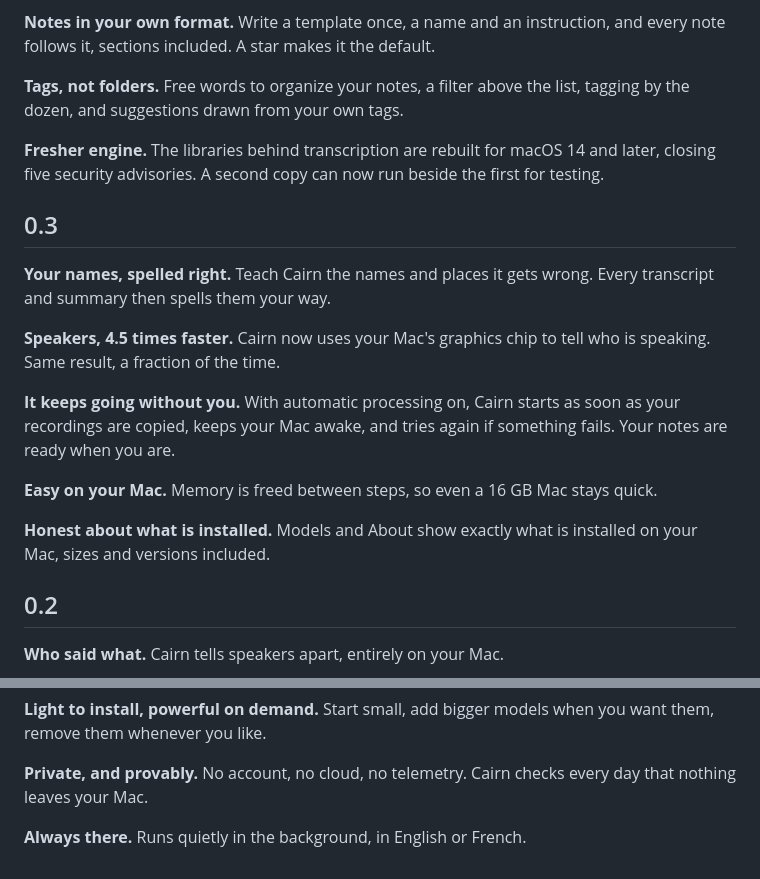
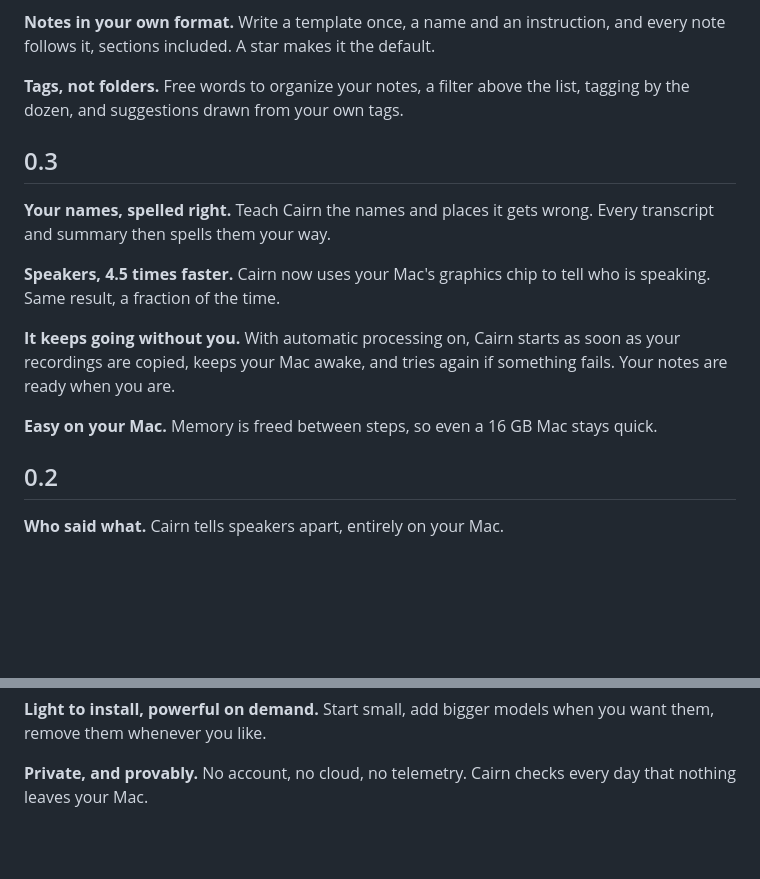
Before and after one commit to yanickimhof/cairn_pocket_ai, a Markdown page: docs/RELEASE-NOTES.md, 2 parts joined by grey strips. GitHub-like rendering; blank space fills up the shorter version.

Commit message:
Release notes: keep only what matters to a user
Co-Authored-By: Claude Sonnet 5.5 <noreply@anthropic.com>
Claude-Session: https://claude.ai/code/session_01UT5uZs6veridEV1euPtpDt

```diff
--- a/docs/RELEASE-NOTES.md
+++ b/docs/RELEASE-NOTES.md
@@ -37,9 +37,6 @@ Write a template once, a name and an instruction, and every note follows it, sec
 **Tags, not folders.**
 Free words to organize your notes, a filter above the list, tagging by the dozen, and suggestions drawn from your own tags.
 
-**Fresher engine.**
-The libraries behind transcription are rebuilt for macOS 14 and later, closing five security advisories. A second copy can now run beside the first for testing.
-
 ## 0.3
 
 **Your names, spelled right.**
@@ -53,9 +50,6 @@ With automatic processing on, Cairn starts as soon as your recordings are copied
 
 **Easy on your Mac.**
 Memory is freed between steps, so even a 16 GB Mac stays quick.
-
-**Honest about what is installed.**
-Models and About show exactly what is installed on your Mac, sizes and versions included.
 
 ## 0.2
 
@@ -93,6 +87,3 @@ Start small, add bigger models when you want them, remove them whenever you like
 
 **Private, and provably.**
 No account, no cloud, no telemetry. Cairn checks every day that nothing leaves your Mac.
-
-**Always there.**
-Runs quietly in the background, in English or French.
```
